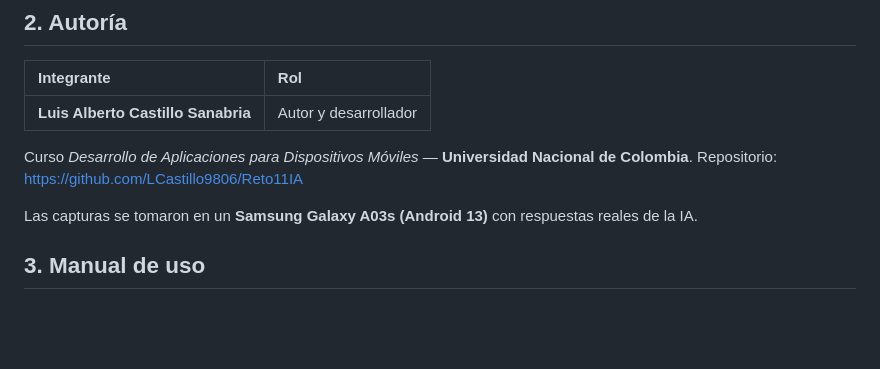
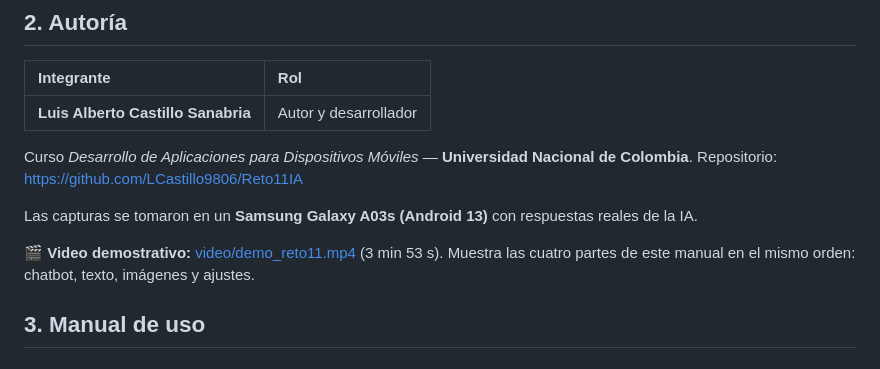
Before and after one commit to LCastillo9806/Reto11IA, a Markdown page: docs/MANUAL.md, the part around the change. Drawn GitHub-style; blank space fills up the shorter version.

```diff
--- a/docs/MANUAL.md
+++ b/docs/MANUAL.md
@@ -44,6 +44,8 @@ Curso *Desarrollo de Aplicaciones para Dispositivos Móviles* — **Universidad
 Repositorio: <https://github.com/LCastillo9806/Reto11IA>
 
 Las capturas se tomaron en un **Samsung Galaxy A03s (Android 13)** con respuestas reales de la IA.
+
+🎬 **Video demostrativo:** [video/demo_reto11.mp4](../video/demo_reto11.mp4) (3 min 53 s). Muestra las cuatro partes de este manual en el mismo orden: chatbot, texto, imágenes y ajustes.
 
 ## 3. Manual de uso
 
```
Also changed, not shown: README.md (+8 -0 lines), video/portada.png (added), 1 other file.
